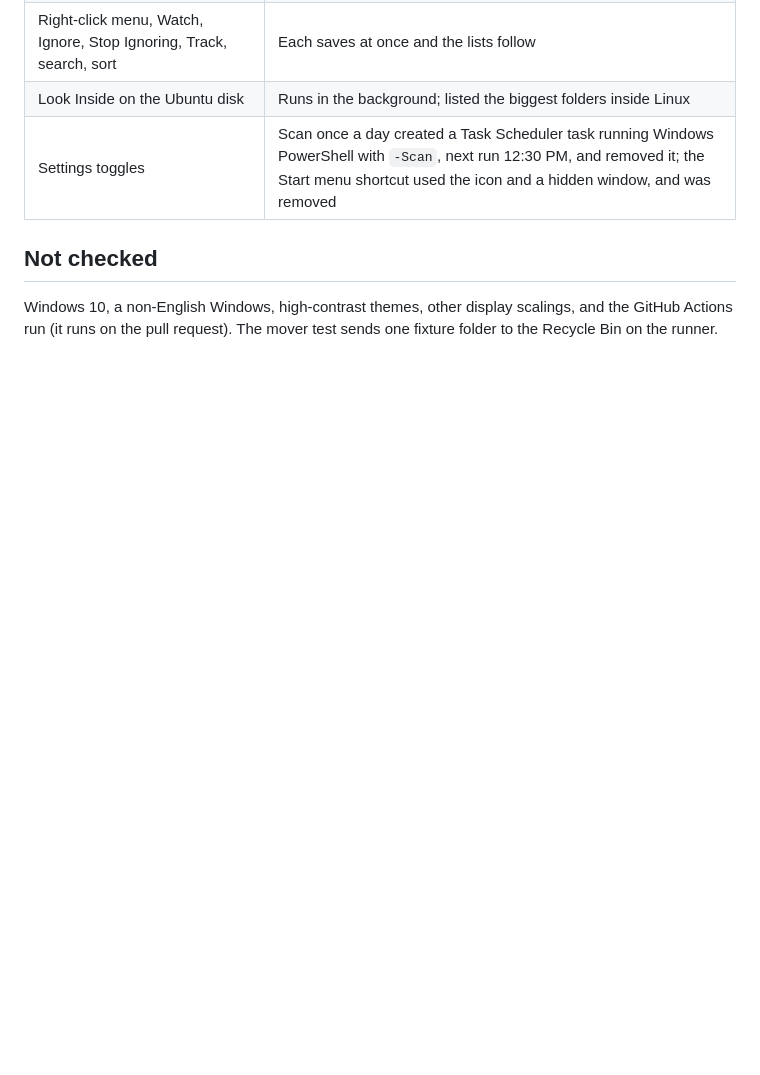
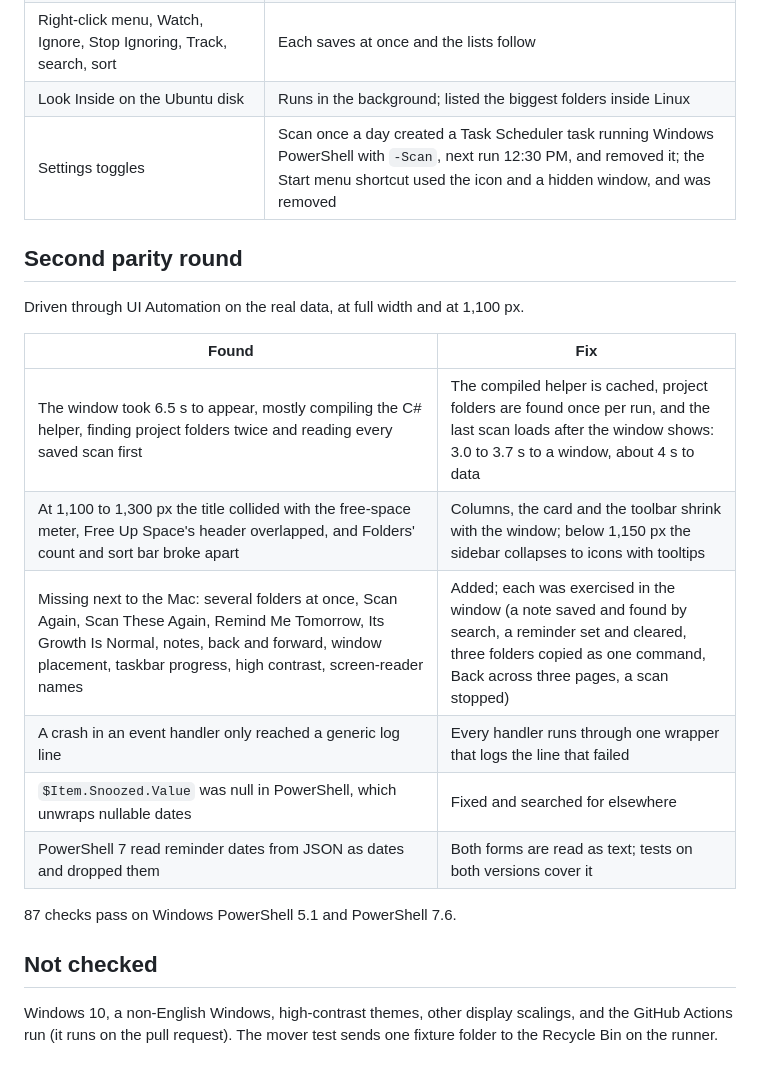
Before and after one commit to chrissotraidis/contextcleaner, a Markdown page: docs/validation/Windows validation 0.1.0.md, the part around the change. Rendered like a GitHub page; blank space fills up the shorter version.

```diff
--- a/docs/validation/Windows validation 0.1.0.md
+++ b/docs/validation/Windows validation 0.1.0.md
@@ -45,6 +45,21 @@ Two cleanups from Free Up Space's command moved 14 items, 77.6 GB, to the Recycl
 | Look Inside on the Ubuntu disk | Runs in the background; listed the biggest folders inside Linux |
 | Settings toggles | Scan once a day created a Task Scheduler task running Windows PowerShell with `-Scan`, next run 12:30 PM, and removed it; the Start menu shortcut used the icon and a hidden window, and was removed |
 
+## Second parity round
+
+Driven through UI Automation on the real data, at full width and at 1,100 px.
+
+| Found | Fix |
+|---|---|
+| The window took 6.5 s to appear, mostly compiling the C# helper, finding project folders twice and reading every saved scan first | The compiled helper is cached, project folders are found once per run, and the last scan loads after the window shows: 3.0 to 3.7 s to a window, about 4 s to data |
+| At 1,100 to 1,300 px the title collided with the free-space meter, Free Up Space's header overlapped, and Folders' count and sort bar broke apart | Columns, the card and the toolbar shrink with the window; below 1,150 px the sidebar collapses to icons with tooltips |
+| Missing next to the Mac: several folders at once, Scan Again, Scan These Again, Remind Me Tomorrow, Its Growth Is Normal, notes, back and forward, window placement, taskbar progress, high contrast, screen-reader names | Added; each was exercised in the window (a note saved and found by search, a reminder set and cleared, three folders copied as one command, Back across three pages, a scan stopped) |
+| A crash in an event handler only reached a generic log line | Every handler runs through one wrapper that logs the line that failed |
+| `$Item.Snoozed.Value` was null in PowerShell, which unwraps nullable dates | Fixed and searched for elsewhere |
+| PowerShell 7 read reminder dates from JSON as dates and dropped them | Both forms are read as text; tests on both versions cover it |
+
+87 checks pass on Windows PowerShell 5.1 and PowerShell 7.6.
+
 ## Not checked
 
 Windows 10, a non-English Windows, high-contrast themes, other display scalings, and the GitHub Actions run (it runs on the pull request). The mover test sends one fixture folder to the Recycle Bin on the runner.
```
Also changed, not shown: docs/CHANGELOG.md (+2 -1 lines), windows/README.md (+6 -2 lines), docs/images/windows-folders.png, docs/images/windows-free-up-space.png, docs/images/windows-history.png, docs/images/windows-overview.png, 4 other files.
